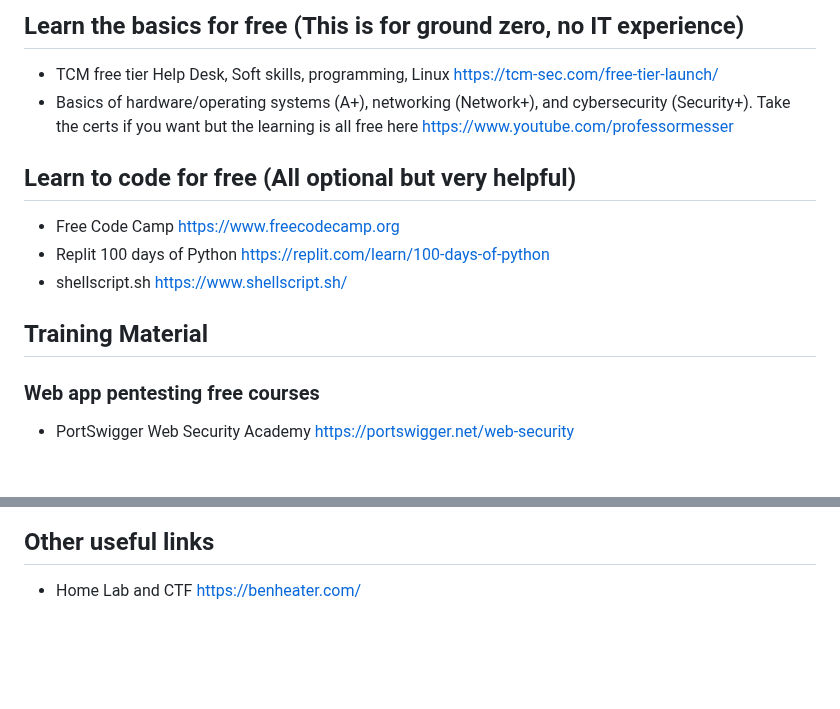
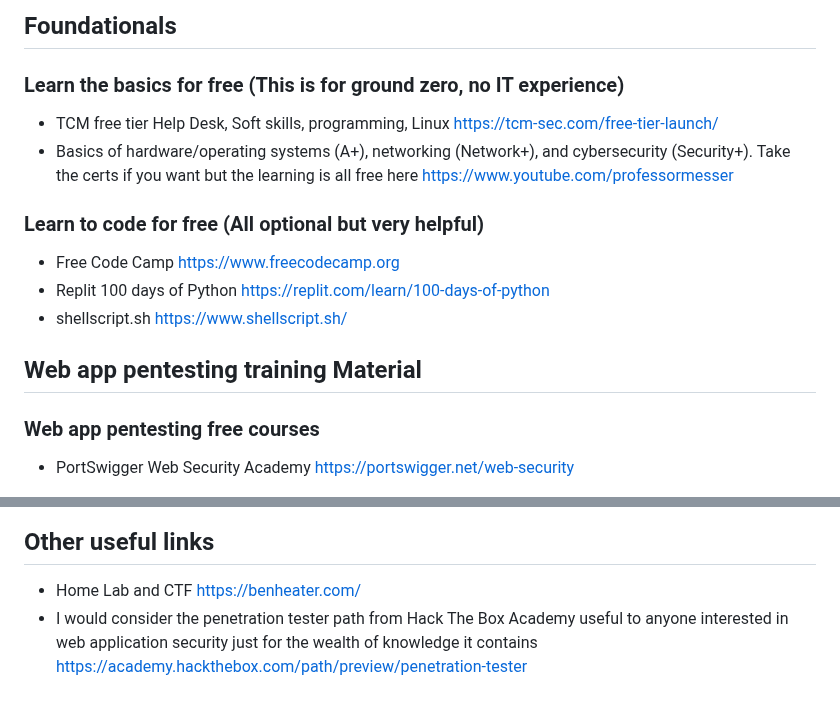
Before and after one commit to b1g-b33f/Web-app, a Markdown page: Beginner Resources.md, 2 parts joined by grey strips. Drawn GitHub-style; blank space fills up the shorter version.

```diff
--- a/Beginner Resources.md
+++ b/Beginner Resources.md
@@ -1,14 +1,16 @@
-## Learn the basics for free (This is for ground zero, no IT experience)
+## Foundationals
+
+### Learn the basics for free (This is for ground zero, no IT experience)
 - TCM free tier Help Desk, Soft skills, programming, Linux https://tcm-sec.com/free-tier-launch/
 - Basics of hardware/operating systems (A+), networking (Network+), and cybersecurity (Security+). Take the certs if you want but the learning is all free here https://www.youtube.com/professormesser
 
-## Learn to code for free (All optional but very helpful)
+### Learn to code for free (All optional but very helpful)
 - Free Code Camp https://www.freecodecamp.org
 - Replit 100 days of Python https://replit.com/learn/100-days-of-python
 - shellscript.sh https://www.shellscript.sh/
 
 
-## Training Material
+## Web app pentesting training Material
 
 ### Web app pentesting free courses
 - PortSwigger Web Security Academy https://portswigger.net/web-security
@@ -71,3 +73,4 @@
 
 ## Other useful links
 - Home Lab and CTF https://benheater.com/
+- I would consider the penetration tester path from Hack The Box Academy useful to anyone interested in web application security just for the wealth of knowledge it contains https://academy.hackthebox.com/path/preview/penetration-tester
```
